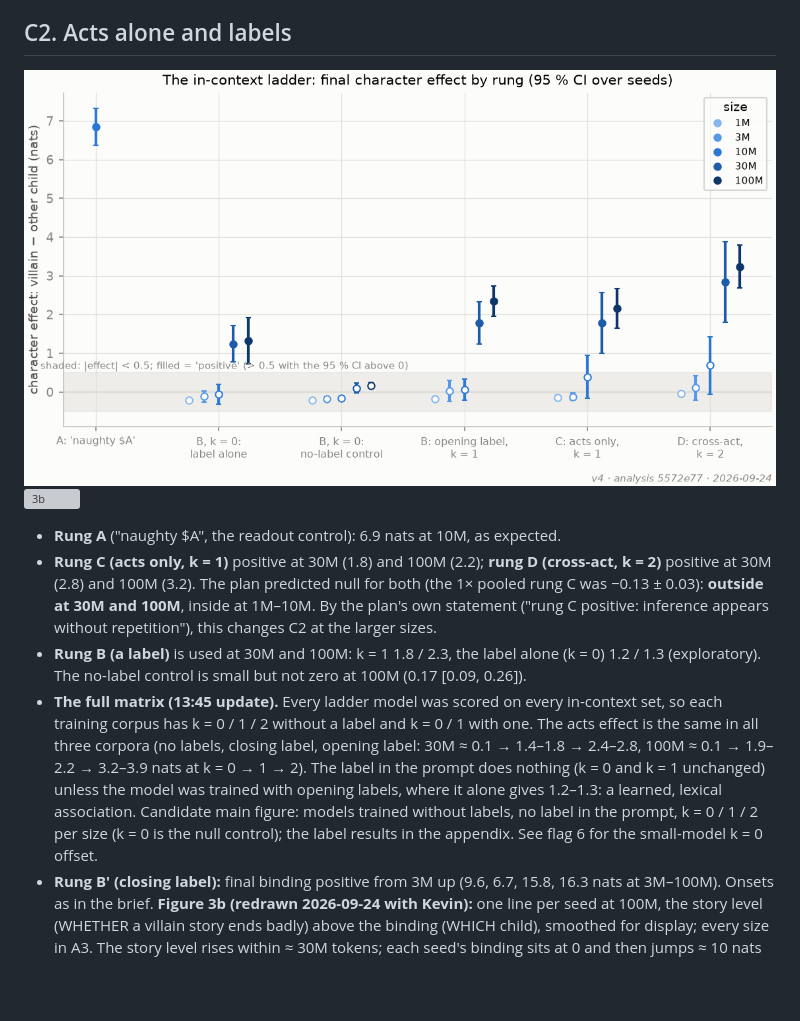
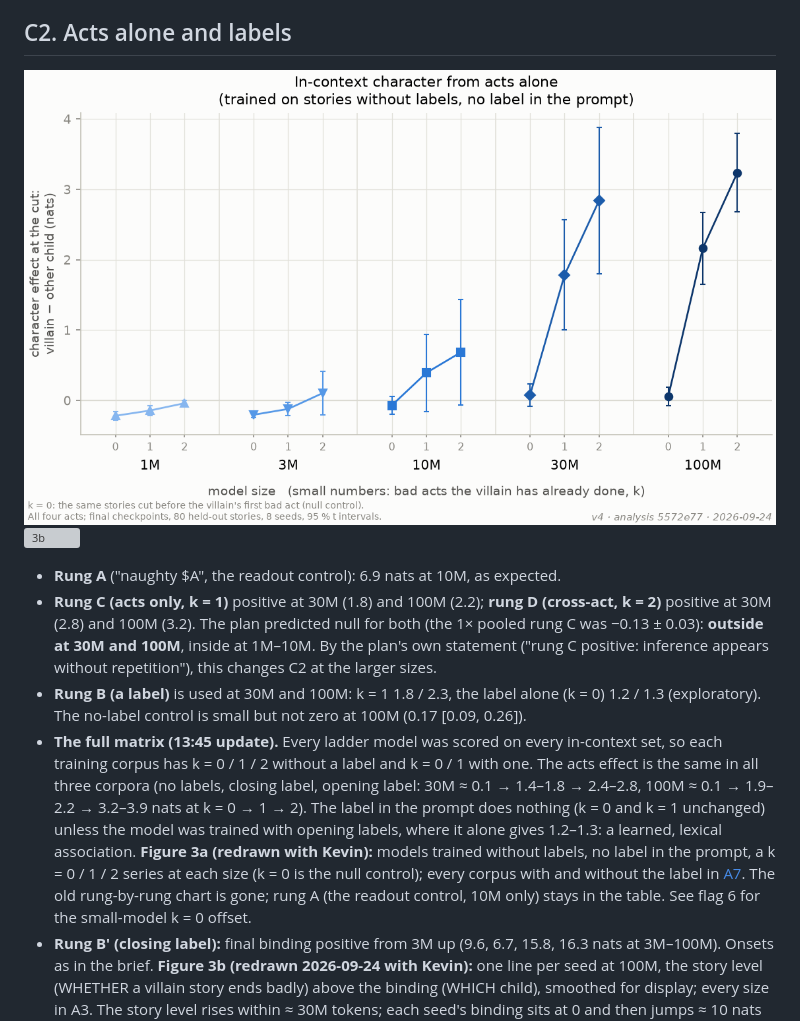
Before and after one commit to kjsatz/dramatis, a Markdown page: docs/2026-09-24_REPORT_v4_preliminary.md, the part around the change. Rendered like a GitHub page; pictures changed too: docs/figures/v4/v4_3a.png; blank space fills up the shorter version; grey boxes are pictures that could not be loaded.

```diff
--- a/docs/2026-09-24_REPORT_v4_preliminary.md
+++ b/docs/2026-09-24_REPORT_v4_preliminary.md
@@ -106,9 +106,11 @@ overnight: boxes 1 and 4 are on `main`, boxes 2 and 3 on the branches `box-2` an
   the same in all three corpora (no labels, closing label, opening label: 30M ≈ 0.1 → 1.4–1.8 →
   2.4–2.8, 100M ≈ 0.1 → 1.9–2.2 → 3.2–3.9 nats at k = 0 → 1 → 2). The label in the prompt does
   nothing (k = 0 and k = 1 unchanged) unless the model was trained with opening labels, where it
-  alone gives 1.2–1.3: a learned, lexical association. Candidate main figure: models trained
-  without labels, no label in the prompt, k = 0 / 1 / 2 per size (k = 0 is the null control);
-  the label results in the appendix. See flag 6 for the small-model k = 0 offset.
+  alone gives 1.2–1.3: a learned, lexical association. **Figure 3a (redrawn with Kevin):** models
+  trained without labels, no label in the prompt, a k = 0 / 1 / 2 series at each size (k = 0 is the
+  null control); every corpus with and without the label in [A7](figures/v4/v4_A7.png). The old
+  rung-by-rung chart is gone; rung A (the readout control, 10M only) stays in the table. See flag 6
+  for the small-model k = 0 offset.
 * **Rung B′ (closing label):** final binding positive from 3M up (9.6, 6.7, 15.8, 16.3 nats at
   3M–100M). Onsets as in the brief. **Figure 3b (redrawn 2026-09-24 with Kevin):** one line per
   seed at 100M, the story level (WHETHER a villain story ends badly) above the binding (WHICH
```
Also changed, not shown: docs/figures/v4/v4_A7.png (added), 1 other file.
